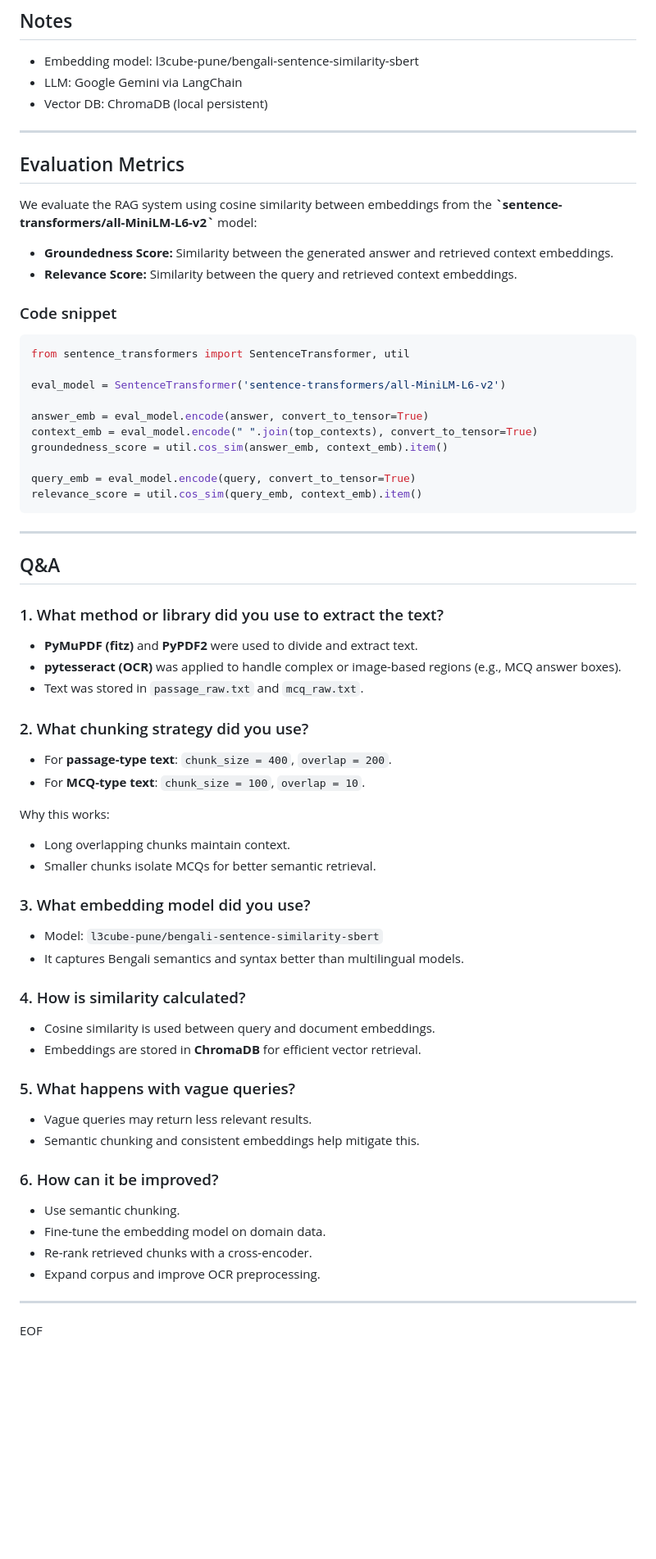
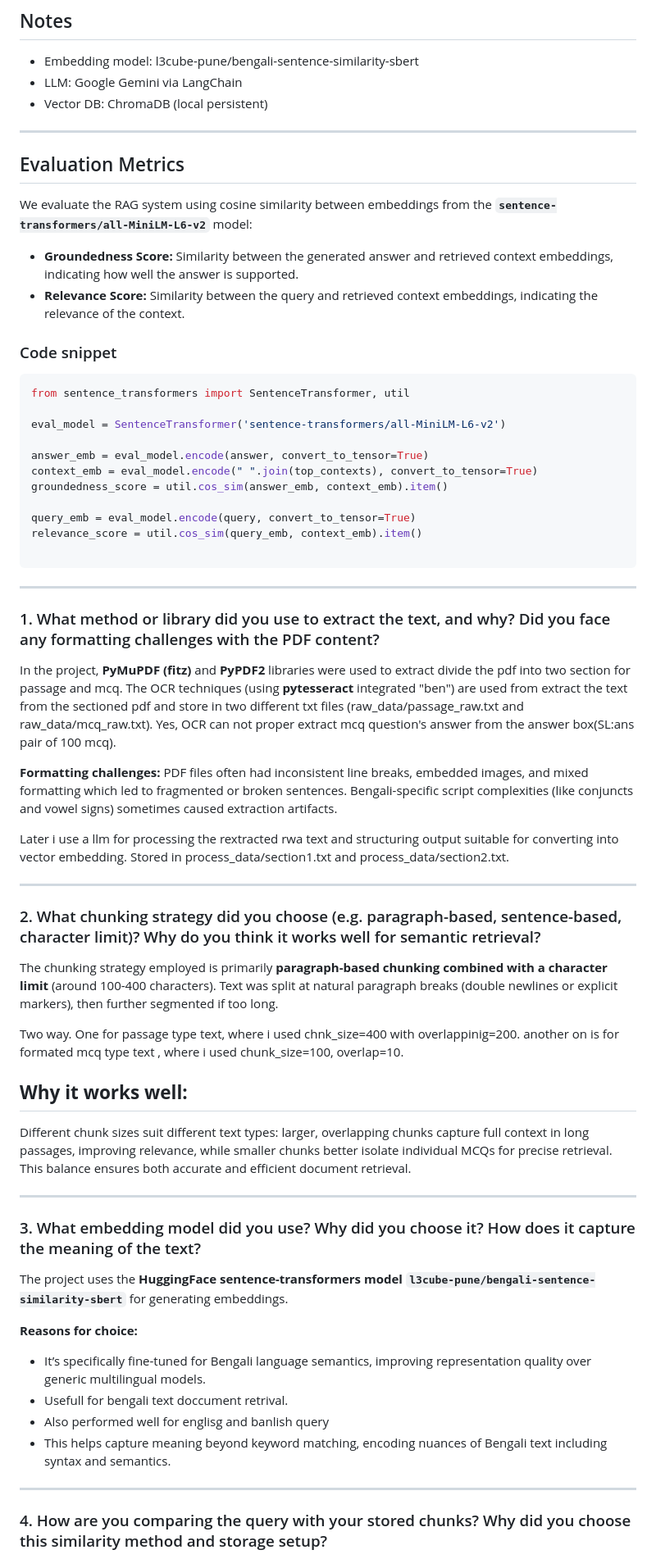
Before and after one commit to LimonHalder/bengali-rag-qa-bot, a Markdown page: README.md, the part around the change printed below. Shown: that part at 82% size. Drawn GitHub-style; blank space fills up the shorter version.

````diff
--- a/README.md
+++ b/README.md
@@ -154,13 +125,12 @@ Open in your browser:
 - Vector DB: ChromaDB (local persistent)
 
 ---
-
 ## Evaluation Metrics
 
-We evaluate the RAG system using cosine similarity between embeddings from the **\`sentence-transformers/all-MiniLM-L6-v2\`** model:
+We evaluate the RAG system using cosine similarity between embeddings from the **`sentence-transformers/all-MiniLM-L6-v2`** model:
 
-- **Groundedness Score:** Similarity between the generated answer and retrieved context embeddings.
-- **Relevance Score:** Similarity between the query and retrieved context embeddings.
+- **Groundedness Score:** Similarity between the generated answer and retrieved context embeddings, indicating how well the answer is supported.
+- **Relevance Score:** Similarity between the query and retrieved context embeddings, indicating the relevance of the context.
 
 ### Code snippet
 
@@ -175,49 +145,50 @@ groundedness_score = util.cos_sim(answer_emb, context_emb).item()
 
 query_emb = eval_model.encode(query, convert_to_tensor=True)
 relevance_score = util.cos_sim(query_emb, context_emb).item()
+
 ```
 
 ---
 
-## Q&A
+### 1. What method or library did you use to extract the text, and why? Did you face any formatting challenges with the PDF content?
 
-### 1. What method or library did you use to extract the text?
+In the project, **PyMuPDF (fitz)** and **PyPDF2** libraries were used to extract divide the pdf into two section for passage and mcq. The OCR techniques (using **pytesseract** integrated "ben") are used from extract the text from the sectioned pdf and store in two different txt files (raw_data/passage_raw.txt and raw_data/mcq_raw.txt).
+Yes, OCR can not proper extract mcq question's answer from the answer box(SL:ans pair of 100 mcq).
 
-- **PyMuPDF (fitz)** and **PyPDF2** were used to divide and extract text.
-- **pytesseract (OCR)** was applied to handle complex or image-based regions (e.g., MCQ answer boxes).
-- Text was stored in `passage_raw.txt` and `mcq_raw.txt`.
+**Formatting challenges:**
+PDF files often had inconsistent line breaks, embedded images, and mixed formatting which led to fragmented or broken sentences. Bengali-specific script complexities (like conjuncts and vowel signs) sometimes caused extraction artifacts.
 
-### 2. What chunking strategy did you use?
-
-- For **passage-type text**: `chunk_size = 400`, `overlap = 200`.
-- For **MCQ-type text**: `chunk_size = 100`, `overlap = 10`.
-
-Why this works:
-- Long overlapping chunks maintain context.
-- Smaller chunks isolate MCQs for better semantic retrieval.
-
-### 3. What embedding model did you use?
-
-- Model: `l3cube-pune/bengali-sentence-similarity-sbert`
-- It captures Bengali semantics and syntax better than multilingual models.
-
-### 4. How is similarity calculated?
-
-- Cosine similarity is used between query and document embeddings.
-- Embeddings are stored in **ChromaDB** for efficient vector retrieval.
-
-### 5. What happens with vague queries?
-
-- Vague queries may return less relevant results.
-- Semantic chunking and consistent embeddings help mitigate this.
-
-### 6. How can it be improved?
-
-- Use semantic chunking.
-- Fine-tune the embedding model on domain data.
-- Re-rank retrieved chunks with a cross-encoder.
-- Expand corpus and improve OCR preprocessing.
+Later i use a llm for processing the rextracted rwa text and  structuring output suitable for converting into vector embedding. Stored in process_data/section1.txt and process_data/section2.txt.
 
 ---
 
-EOF
+### 2. What chunking strategy did you choose (e.g. paragraph-based, sentence-based, character limit)? Why do you think it works well for semantic retrieval?
+
+The chunking strategy employed is primarily **paragraph-based chunking combined with a character limit** (around 100-400 characters). Text was split at natural paragraph breaks (double newlines or explicit markers), then further segmented if too long.
+
+Two way. One for passage type text, where i used chnk_size=400 with overlappinig=200.
+another on is for formated mcq type text ,  where i used chunk_size=100, overlap=10.
+
+**Why it works well:**
+---
+
+Different chunk sizes suit different text types: larger, overlapping chunks capture full context in long passages, improving relevance, while smaller chunks better isolate individual MCQs for precise retrieval. This balance ensures both accurate and efficient document retrieval.
+
+
+---
+
+### 3. What embedding model did you use? Why did you choose it? How does it capture the meaning of the text?
+
+The project uses the **HuggingFace sentence-transformers model `l3cube-pune/bengali-sentence-similarity-sbert`** for generating embeddings.
+
+**Reasons for choice:**
+
+* It’s specifically fine-tuned for Bengali language semantics, improving representation quality over generic multilingual models.
+* Usefull for bengali text doccument retrival.
+* Also performed well for englisg and banlish query
+* This helps capture meaning beyond keyword matching, encoding nuances of Bengali text including syntax and semantics.
+
+---
+
+### 4. How are you comparing the query with your stored chunks? Why did you choose this similarity method and storage setup?
+
````
Also changed, not shown: other parts of README.md (+55 -40 lines).
